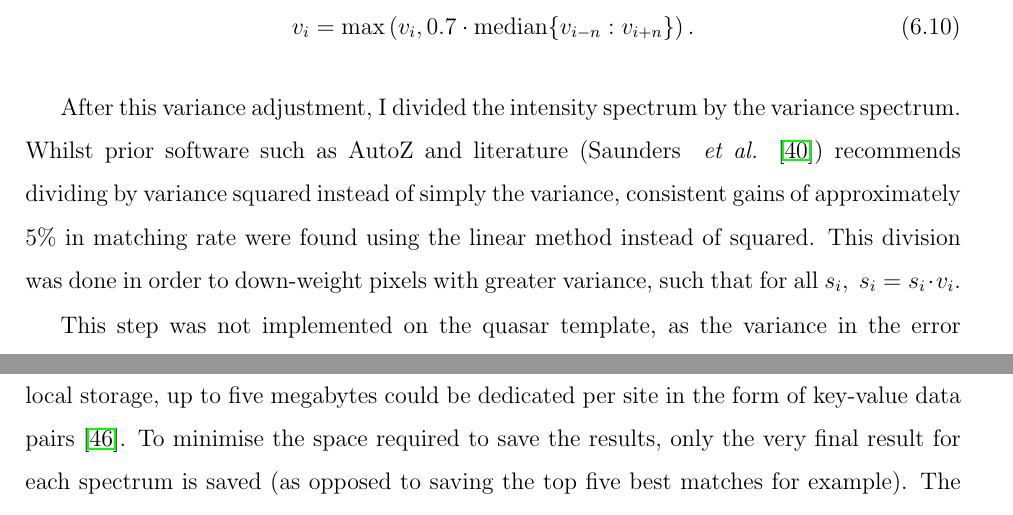
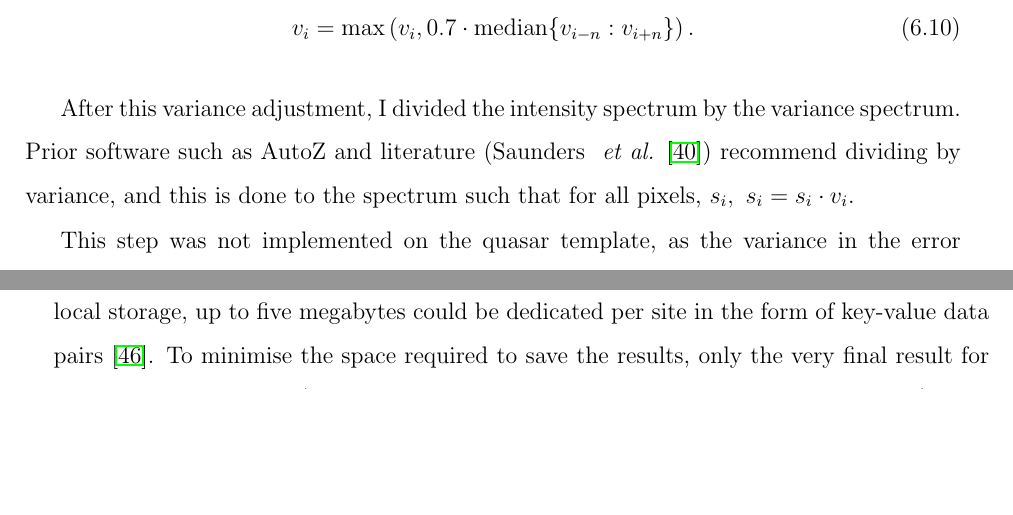
Before and after one commit to Samreay/ThesisReport, a LaTeX thesis (Samuel Hinton - Marz.tex): two parts of pages 70 and 80 of 94 before the commit and two parts of pages 70 and 79 of 92 after it, joined at a grey line, cut so that both start at the same text, the shorter picture padded with empty space. Compiled offline with pdfLaTeX.

Commit message:
fixing variance

```diff
--- a/Samuel Hinton - Marz.tex
+++ b/Samuel Hinton - Marz.tex
@@ -945,7 +945,7 @@ After this, to remove pixels that have variance far below their neighbours, the
 v_i = \mathrm{max}\brac{v_i, 0.7\cdot \median\{v_{i-n}:v_{i+n}\}}.
 \end{align}
 
-After this variance adjustment, I divided the intensity spectrum by the variance spectrum. Whilst prior software such as AutoZ and literature (Saunders \etal \cite{saunders2004improvements}) recommends dividing by variance squared instead of simply the variance, consistent gains of approximately 5\% in matching rate were found using the linear method instead of squared. This division was done in order to down-weight pixels with greater variance, such that for all $s_i,\ s_i = s_i \cdot v_i$.
+After this variance adjustment, I divided the intensity spectrum by the variance spectrum. Prior software such as AutoZ and literature (Saunders \etal \cite{saunders2004improvements}) recommend dividing by variance, and this is done to the spectrum such that for all pixels, $s_i,\ s_i = s_i \cdot v_i$.
 
 This step was not implemented on the quasar template, as the variance in the error spectrum meant that diving by the variance polluted the broad peaks to such an extent that they were unmatchable. Instead, the quasar spectrum does not consider spectrum error, as the broadness of the peaks means that individual uncertainty on a pixel basis is unimportant to the final result.
 
```
